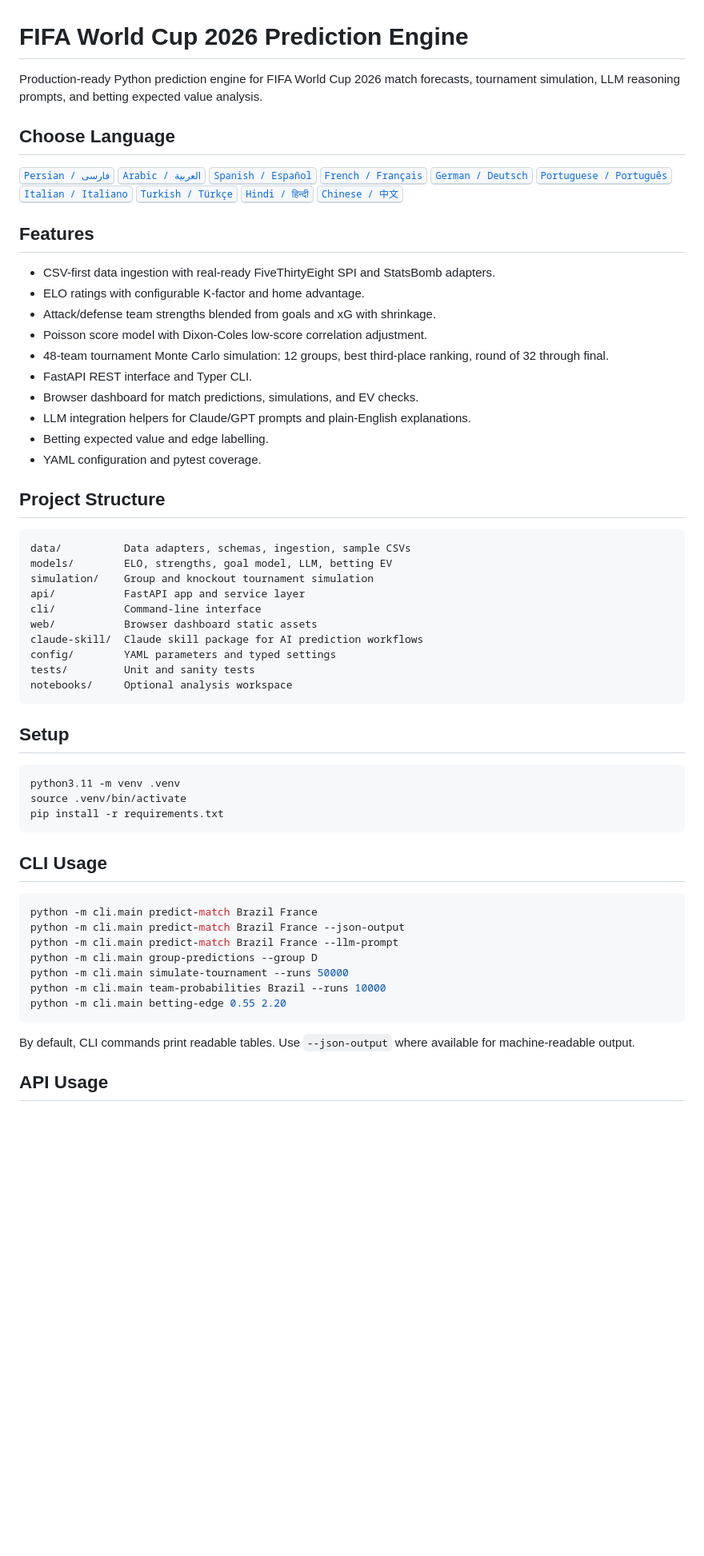
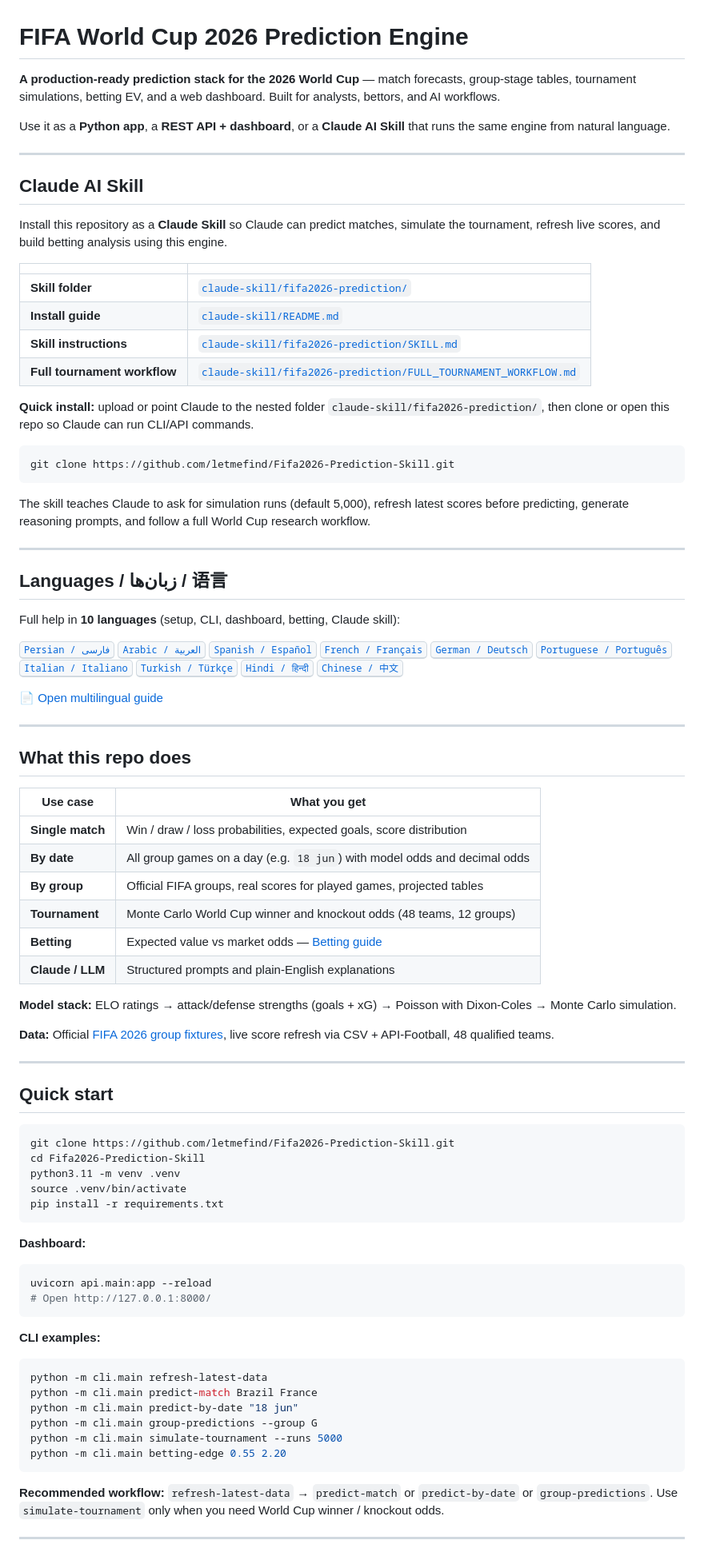
Before and after one commit to letmefind/Fifa2026-Prediction-Skill, a Markdown page: README.md, the part around one of its changes. Shown at 80% size. Drawn GitHub-style; blank space fills up the shorter version.

````diff
--- a/README.md
+++ b/README.md
@@ -1,8 +1,35 @@
 # FIFA World Cup 2026 Prediction Engine
 
-Production-ready Python prediction engine for FIFA World Cup 2026 match forecasts, tournament simulation, LLM reasoning prompts, and betting expected value analysis.
+**A production-ready prediction stack for the 2026 World Cup** — match forecasts, group-stage tables, tournament simulations, betting EV, and a web dashboard. Built for analysts, bettors, and AI workflows.
 
-## Choose Language
+Use it as a **Python app**, a **REST API + dashboard**, or a **Claude AI Skill** that runs the same engine from natural language.
+
+---
+
+## Claude AI Skill
+
+Install this repository as a **Claude Skill** so Claude can predict matches, simulate the tournament, refresh live scores, and build betting analysis using this engine.
+
+| | |
+|---|---|
+| **Skill folder** | [`claude-skill/fifa2026-prediction/`](claude-skill/fifa2026-prediction/) |
+| **Install guide** | [`claude-skill/README.md`](claude-skill/README.md) |
+| **Skill instructions** | [`claude-skill/fifa2026-prediction/SKILL.md`](claude-skill/fifa2026-prediction/SKILL.md) |
+| **Full tournament workflow** | [`claude-skill/fifa2026-prediction/FULL_TOURNAMENT_WORKFLOW.md`](claude-skill/fifa2026-prediction/FULL_TOURNAMENT_WORKFLOW.md) |
+
+**Quick install:** upload or point Claude to the nested folder `claude-skill/fifa2026-prediction/`, then clone or open this repo so Claude can run CLI/API commands.
+
+```bash
+git clone https://github.com/letmefind/Fifa2026-Prediction-Skill.git
+```
+
+The skill teaches Claude to ask for simulation runs (default 5,000), refresh latest scores before predicting, generate reasoning prompts, and follow a full World Cup research workflow.
+
+---
+
+## Languages / زبان‌ها / 语言
+
+Full help in **10 languages** (setup, CLI, dashboard, betting, Claude skill):
 
 <p>
   <a href="docs/README_10_LANGUAGES.md#1-فارسی"><kbd>Persian / فارسی</kbd></a>
@@ -17,55 +44,56 @@ Production-ready Python prediction engine for FIFA World Cup 2026 match forecast
   <a href="docs/README_10_LANGUAGES.md#10-中文"><kbd>Chinese / 中文</kbd></a>
 </p>
 
-## Features
+📄 [Open multilingual guide](docs/README_10_LANGUAGES.md)
 
-- CSV-first data ingestion with real-ready FiveThirtyEight SPI and StatsBomb adapters.
-- ELO ratings with configurable K-factor and home advantage.
-- Attack/defense team strengths blended from goals and xG with shrinkage.
-- Poisson score model with Dixon-Coles low-score correlation adjustment.
-- 48-team tournament Monte Carlo simulation: 12 groups, best third-place ranking, round of 32 through final.
-- FastAPI REST interface and Typer CLI.
-- Browser dashboard for match predictions, simulations, and EV checks.
-- LLM integration helpers for Claude/GPT prompts and plain-English explanations.
-- Betting expected value and edge labelling.
-- YAML configuration and pytest coverage.
+---
 
-## Project Structure
+## What this repo does
 
-```text
-data/          Data adapters, schemas, ingestion, sample CSVs
-models/        ELO, strengths, goal model, LLM, betting EV
-simulation/    Group and knockout tournament simulation
-api/           FastAPI app and service layer
-cli/           Command-line interface
-web/           Browser dashboard static assets
-claude-skill/  Claude skill package for AI prediction workflows
-config/        YAML parameters and typed settings
-tests/         Unit and sanity tests
-notebooks/     Optional analysis workspace
-```
+| Use case | What you get |
+|----------|----------------|
+| **Single match** | Win / draw / loss probabilities, expected goals, score distribution |
+| **By date** | All group games on a day (e.g. `18 jun`) with model odds and decimal odds |
+| **By group** | Official FIFA groups, real scores for played games, projected tables |
+| **Tournament** | Monte Carlo World Cup winner and knockout odds (48 teams, 12 groups) |
+| **Betting** | Expected value vs market odds — [Betting guide](docs/BETTING_GUIDE.md) |
+| **Claude / LLM** | Structured prompts and plain-English explanations |
 
-## Setup
+**Model stack:** ELO ratings → attack/defense strengths (goals + xG) → Poisson with Dixon-Coles → Monte Carlo simulation.
+
+**Data:** Official [FIFA 2026 group fixtures](https://www.fifa.com/en/tournaments/mens/worldcup/canadamexicousa2026/scores-fixtures), live score refresh via CSV + API-Football, 48 qualified teams.
+
+---
+
+## Quick start
 
 ```bash
+git clone https://github.com/letmefind/Fifa2026-Prediction-Skill.git
+cd Fifa2026-Prediction-Skill
 python3.11 -m venv .venv
 source .venv/bin/activate
 pip install -r requirements.txt
 ```
 
-## CLI Usage
+**Dashboard:**
 
 ```bash
+uvicorn api.main:app --reload
+# Open http://127.0.0.1:8000/
+```
+
+**CLI examples:**
+
+```bash
+python -m cli.main refresh-latest-data
 python -m cli.main predict-match Brazil France
-python -m cli.main predict-match Brazil France --json-output
-python -m cli.main predict-match Brazil France --llm-prompt
-python -m cli.main group-predictions --group D
-python -m cli.main simulate-tournament --runs 50000
-python -m cli.main team-probabilities Brazil --runs 10000
+python -m cli.main predict-by-date "18 jun"
+python -m cli.main group-predictions --group G
+python -m cli.main simulate-tournament --runs 5000
 python -m cli.main betting-edge 0.55 2.20
 ```
 
-By default, CLI commands print readable tables. Use `--json-output` where available for machine-readable output.
+**Recommended workflow:** `refresh-latest-data` → `predict-match` or `predict-by-date` or `group-predictions`. Use `simulate-tournament` only when you need World Cup winner / knockout odds.
 
-## API Usage
+---
 
````
Also changed, not shown: other parts of README.md (+63 -102 lines).
